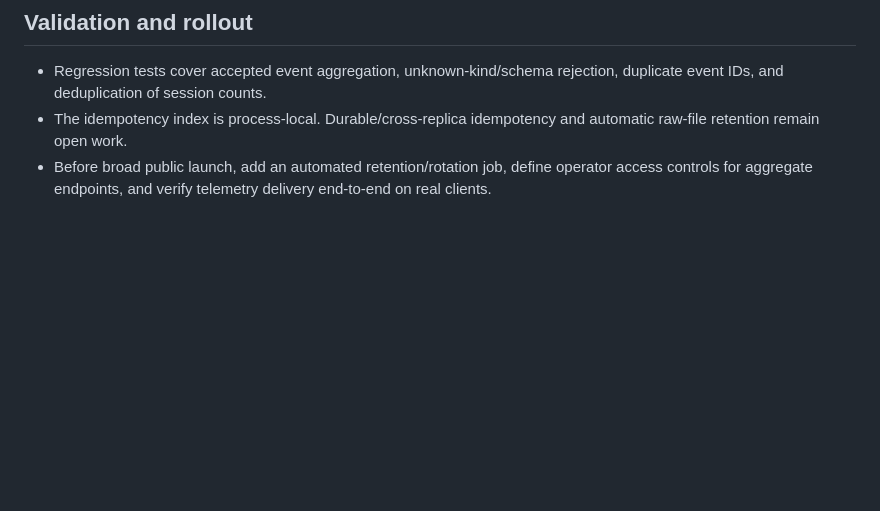
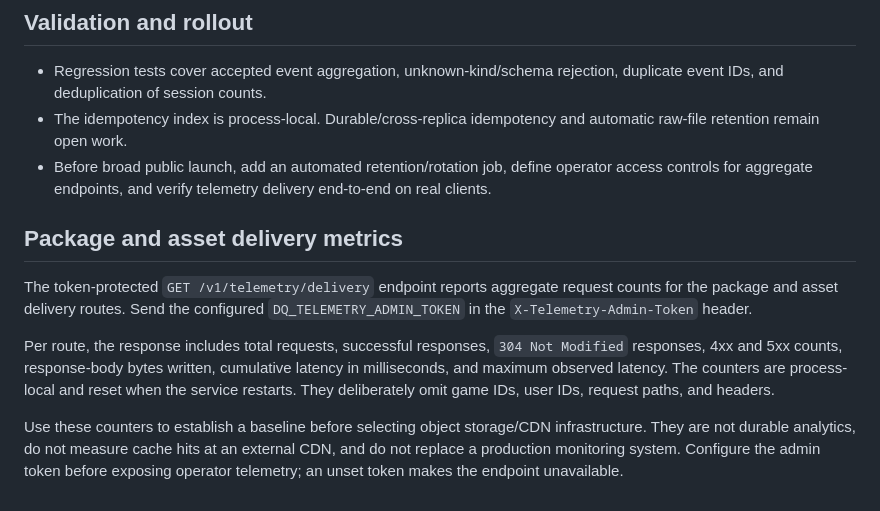
Before and after one commit to GavinDu/html5-game-generator, a Markdown page: docs/TELEMETRY.md, the part around the change. GitHub-like rendering; blank space fills up the shorter version.

Commit message:
docs: describe package delivery metrics endpoint

```diff
--- a/docs/TELEMETRY.md
+++ b/docs/TELEMETRY.md
@@ -41,3 +41,11 @@ The in-memory indexes are bounded (20,000 structured session/performance/run/mil
 - Regression tests cover accepted event aggregation, unknown-kind/schema rejection, duplicate event IDs, and deduplication of session counts.
 - The idempotency index is process-local. Durable/cross-replica idempotency and automatic raw-file retention remain open work.
 - Before broad public launch, add an automated retention/rotation job, define operator access controls for aggregate endpoints, and verify telemetry delivery end-to-end on real clients.
+
+## Package and asset delivery metrics
+
+The token-protected `GET /v1/telemetry/delivery` endpoint reports aggregate request counts for the package and asset delivery routes. Send the configured `DQ_TELEMETRY_ADMIN_TOKEN` in the `X-Telemetry-Admin-Token` header.
+
+Per route, the response includes total requests, successful responses, `304 Not Modified` responses, 4xx and 5xx counts, response-body bytes written, cumulative latency in milliseconds, and maximum observed latency. The counters are process-local and reset when the service restarts. They deliberately omit game IDs, user IDs, request paths, and headers.
+
+Use these counters to establish a baseline before selecting object storage/CDN infrastructure. They are not durable analytics, do not measure cache hits at an external CDN, and do not replace a production monitoring system. Configure the admin token before exposing operator telemetry; an unset token makes the endpoint unavailable.
```
